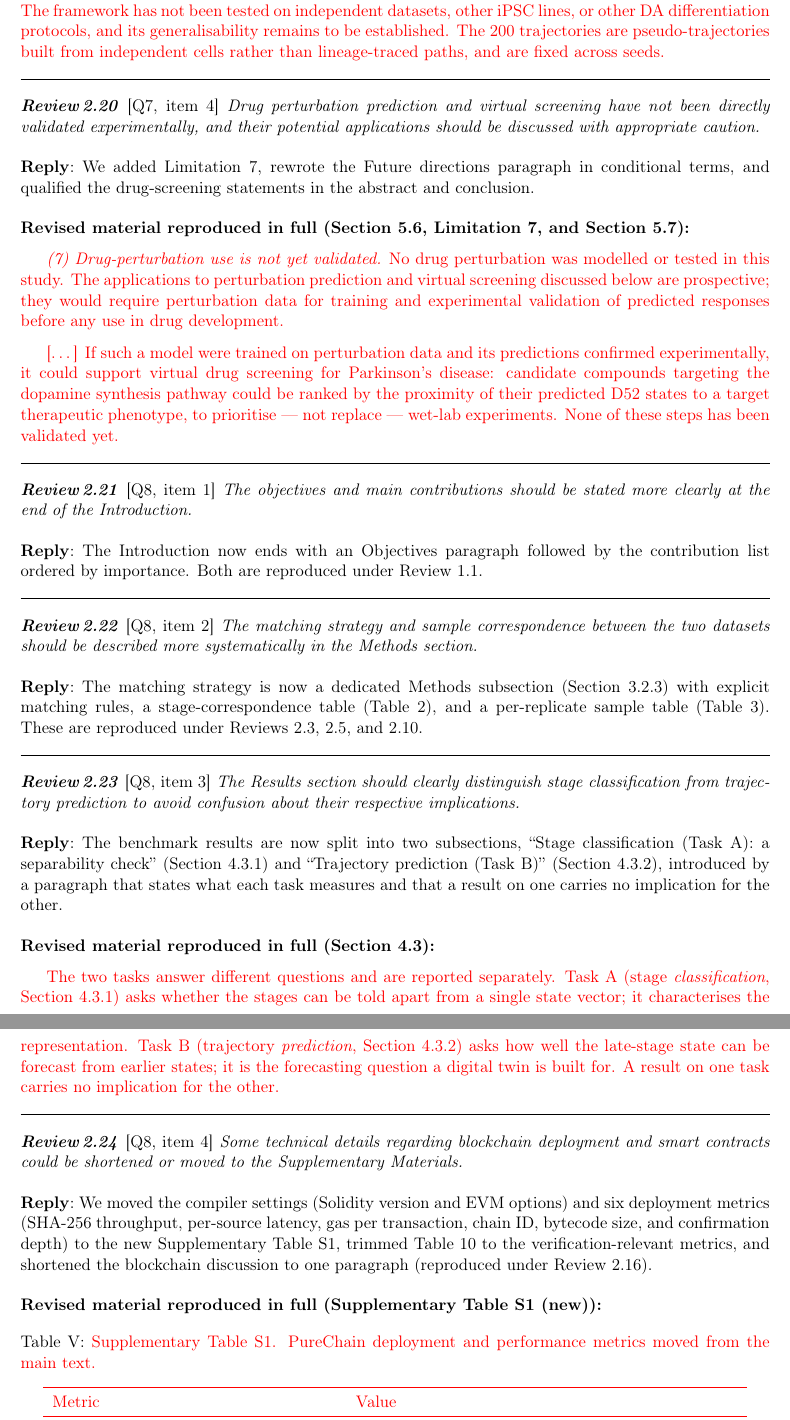
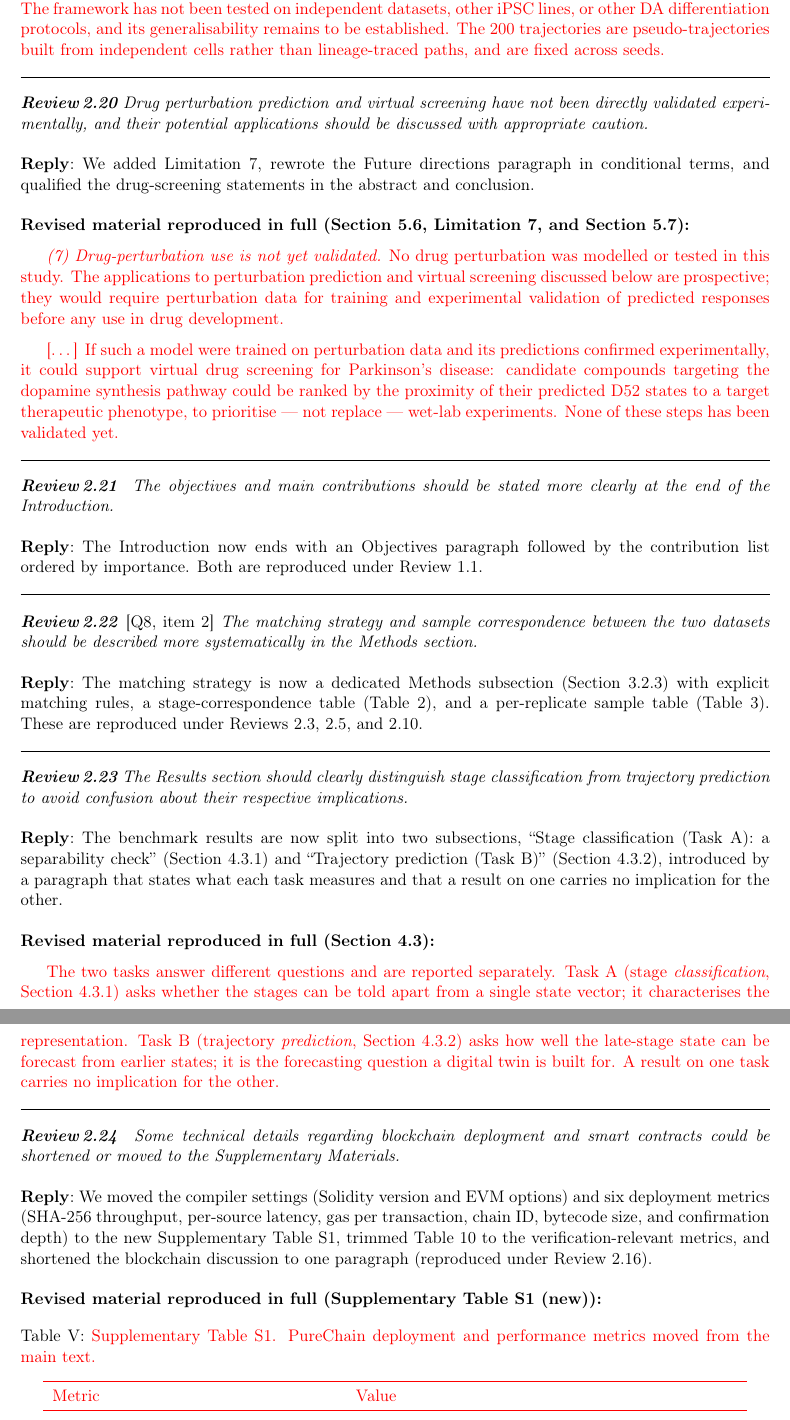
Before and after one commit to xaviwho/stem-multi-omics, a LaTeX document (paper_dt1/response.tex): two parts of pages 20 and 21 of 21, joined at a grey line, cut so that both start at the same text. Compiled offline with pdfLaTeX.

Commit message:
Compiled 2026-11-26 14:36 UTC

```diff
--- a/paper_dt1/response.tex
+++ b/paper_dt1/response.tex
@@ -516,7 +516,7 @@ Most biomedical provenance systems record where data came from but not how they
 \textit{(3) No external validation.} All results come from one scRNA-seq dataset and one proteomic dataset. The framework has not been tested on independent datasets, other iPSC lines, or other DA differentiation protocols, and its generalisability remains to be established. The 200 trajectories are pseudo-trajectories built from independent cells rather than lineage-traced paths, and are fixed across seeds.
 \end{revised}
 
-\point{\loc{Q7, item 4} Drug perturbation prediction and virtual screening have not been directly validated experimentally, and their potential applications should be discussed with appropriate caution.}
+\point{Drug perturbation prediction and virtual screening have not been directly validated experimentally, and their potential applications should be discussed with appropriate caution.}
 
 \reply{We added Limitation~7, rewrote the Future directions paragraph in conditional terms, and qualified the drug-screening statements in the abstract and conclusion.}
 
@@ -527,7 +527,7 @@ Most biomedical provenance systems record where data came from but not how they
 [\ldots] If such a model were trained on perturbation data and its predictions confirmed experimentally, it could support virtual drug screening for Parkinson's disease: candidate compounds targeting the dopamine synthesis pathway could be ranked by the proximity of their predicted D52 states to a target therapeutic phenotype, to prioritise --- not replace --- wet-lab experiments. None of these steps has been validated yet.
 \end{revised}
 
-\point{\loc{Q8, item 1} The objectives and main contributions should be stated more clearly at the end of the Introduction.}
+\point{ The objectives and main contributions should be stated more clearly at the end of the Introduction.}
 
 \reply{The Introduction now ends with an Objectives paragraph followed by the contribution list ordered by importance. Both are reproduced under Review~1.1.}
 
@@ -535,7 +535,7 @@ Most biomedical provenance systems record where data came from but not how they
 
 \reply{The matching strategy is now a dedicated Methods subsection (Section~3.2.3) with explicit matching rules, a stage-correspondence table (Table~2), and a per-replicate sample table (Table~3). These are reproduced under Reviews~2.3, 2.5, and~2.10.}
 
-\point{\loc{Q8, item 3} The Results section should clearly distinguish stage classification from trajectory prediction to avoid confusion about their respective implications.}
+\point{The Results section should clearly distinguish stage classification from trajectory prediction to avoid confusion about their respective implications.}
 
 \reply{The benchmark results are now split into two subsections, ``Stage classification (Task~A): a separability check'' (Section~4.3.1) and ``Trajectory prediction (Task~B)'' (Section~4.3.2), introduced by a paragraph that states what each task measures and that a result on one carries no implication for the other.}
 
@@ -544,7 +544,7 @@ Most biomedical provenance systems record where data came from but not how they
 The two tasks answer different questions and are reported separately. Task~A (stage \textit{classification}, Section~4.3.1) asks whether the stages can be told apart from a single state vector; it characterises the representation. Task~B (trajectory \textit{prediction}, Section~4.3.2) asks how well the late-stage state can be forecast from earlier states; it is the forecasting question a digital twin is built for. A result on one task carries no implication for the other.
 \end{revised}
 
-\point{\loc{Q8, item 4} Some technical details regarding blockchain deployment and smart contracts could be shortened or moved to the Supplementary Materials.}
+\point{ Some technical details regarding blockchain deployment and smart contracts could be shortened or moved to the Supplementary Materials.}
 
 \reply{We moved the compiler settings (Solidity version and EVM options) and six deployment metrics (SHA-256 throughput, per-source latency, gas per transaction, chain ID, bytecode size, and confirmation depth) to the new Supplementary Table~S1, trimmed Table~10 to the verification-relevant metrics, and shortened the blockchain discussion to one paragraph (reproduced under Review~2.16).}
 
```
Also changed, not shown: paper_dt1/response.tex (2 more changed lines).
